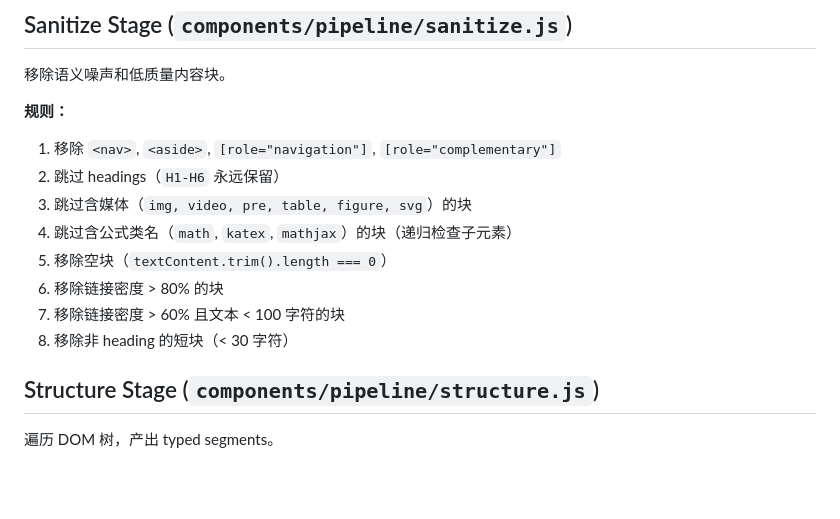
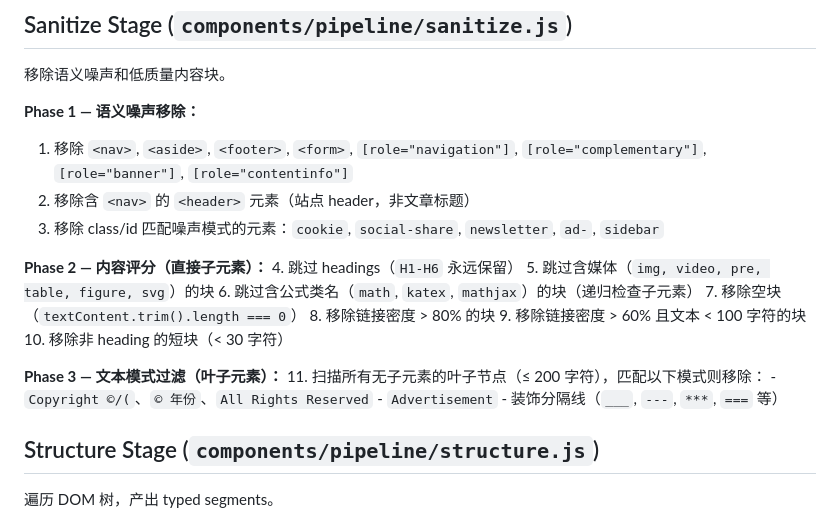
Before and after one commit to turygo/lactor, a Markdown page: docs/ref/extension-pipeline.md, the part around the change. Drawn GitHub-style; blank space fills up the shorter version.

```diff
--- a/docs/ref/extension-pipeline.md
+++ b/docs/ref/extension-pipeline.md
@@ -24,15 +24,25 @@ const ctx = pipeline.run(htmlString, { lang: "zh" });
 
 移除语义噪声和低质量内容块。
 
-**规则：**
-1. 移除 `<nav>`, `<aside>`, `[role="navigation"]`, `[role="complementary"]`
-2. 跳过 headings（`H1-H6` 永远保留）
-3. 跳过含媒体（`img, video, pre, table, figure, svg`）的块
-4. 跳过含公式类名（`math`, `katex`, `mathjax`）的块（递归检查子元素）
-5. 移除空块（`textContent.trim().length === 0`）
-6. 移除链接密度 > 80% 的块
-7. 移除链接密度 > 60% 且文本 < 100 字符的块
-8. 移除非 heading 的短块（< 30 字符）
+**Phase 1 — 语义噪声移除：**
+1. 移除 `<nav>`, `<aside>`, `<footer>`, `<form>`, `[role="navigation"]`, `[role="complementary"]`, `[role="banner"]`, `[role="contentinfo"]`
+2. 移除含 `<nav>` 的 `<header>` 元素（站点 header，非文章标题）
+3. 移除 class/id 匹配噪声模式的元素：`cookie`, `social-share`, `newsletter`, `ad-`, `sidebar`
+
+**Phase 2 — 内容评分（直接子元素）：**
+4. 跳过 headings（`H1-H6` 永远保留）
+5. 跳过含媒体（`img, video, pre, table, figure, svg`）的块
+6. 跳过含公式类名（`math`, `katex`, `mathjax`）的块（递归检查子元素）
+7. 移除空块（`textContent.trim().length === 0`）
+8. 移除链接密度 > 80% 的块
+9. 移除链接密度 > 60% 且文本 < 100 字符的块
+10. 移除非 heading 的短块（< 30 字符）
+
+**Phase 3 — 文本模式过滤（叶子元素）：**
+11. 扫描所有无子元素的叶子节点（≤ 200 字符），匹配以下模式则移除：
+    - `Copyright ©/(`、`© 年份`、`All Rights Reserved`
+    - `Advertisement`
+    - 装饰分隔线（`___`, `---`, `***`, `===` 等）
 
 ## Structure Stage (`components/pipeline/structure.js`)
 
```
Also changed, not shown: docs/ref/gotchas.md (+10 -0 lines).
